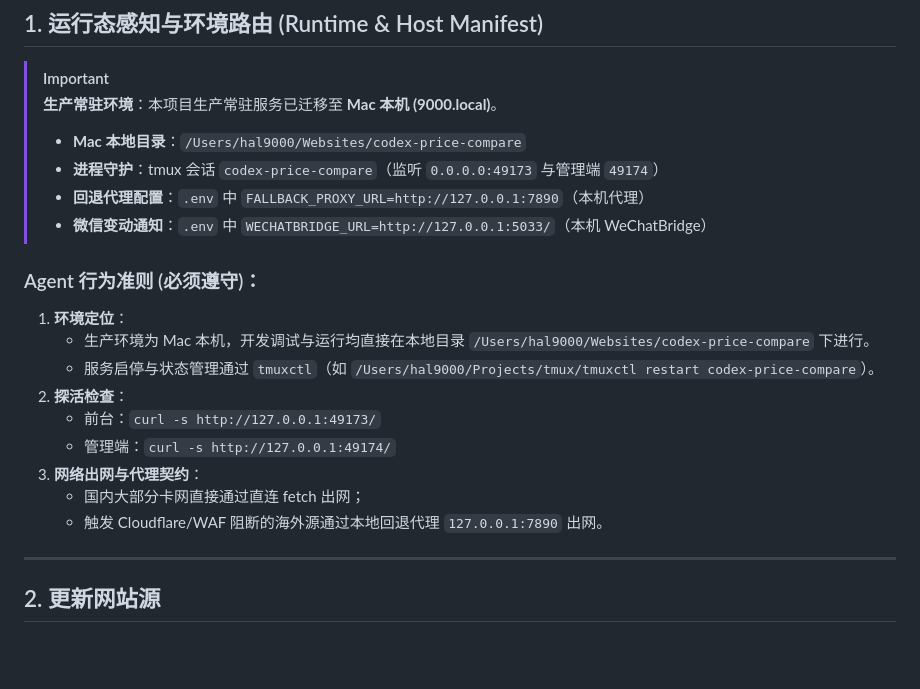
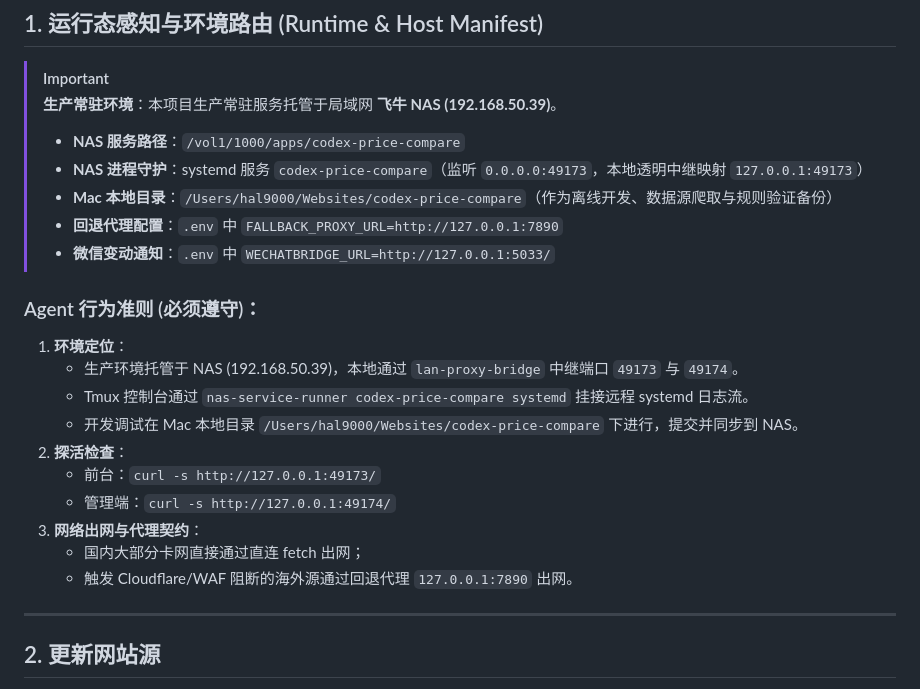
Before and after one commit to GHSaiMo/codex-price-compare, a Markdown page: agent.md, the part around the change. Drawn GitHub-style; blank space fills up the shorter version.

Commit message:
docs(agent): align production runtime manifest to NAS environment

```diff
--- a/agent.md
+++ b/agent.md
@@ -3,23 +3,25 @@
 ## 1. 运行态感知与环境路由 (Runtime & Host Manifest)
 
 > [!IMPORTANT]
-> **生产常驻环境**：本项目生产常驻服务已迁移至 **Mac 本机 (9000.local)**。
-> - **Mac 本地目录**：`/Users/hal9000/Websites/codex-price-compare`
-> - **进程守护**：tmux 会话 `codex-price-compare`（监听 `0.0.0.0:49173` 与管理端 `49174`）
-> - **回退代理配置**：`.env` 中 `FALLBACK_PROXY_URL=http://127.0.0.1:7890`（本机代理）
-> - **微信变动通知**：`.env` 中 `WECHATBRIDGE_URL=http://127.0.0.1:5033/`（本机 WeChatBridge）
+> **生产常驻环境**：本项目生产常驻服务托管于局域网 **飞牛 NAS (192.168.50.39)**。
+> - **NAS 服务路径**：`/vol1/1000/apps/codex-price-compare`
+> - **NAS 进程守护**：systemd 服务 `codex-price-compare`（监听 `0.0.0.0:49173`，本地透明中继映射 `127.0.0.1:49173`）
+> - **Mac 本地目录**：`/Users/hal9000/Websites/codex-price-compare`（作为离线开发、数据源爬取与规则验证备份）
+> - **回退代理配置**：`.env` 中 `FALLBACK_PROXY_URL=http://127.0.0.1:7890`
+> - **微信变动通知**：`.env` 中 `WECHATBRIDGE_URL=http://127.0.0.1:5033/`
 
 ### Agent 行为准则 (必须遵守)：
 
 1. **环境定位**：
-   - 生产环境为 Mac 本机，开发调试与运行均直接在本地目录 `/Users/hal9000/Websites/codex-price-compare` 下进行。
-   - 服务启停与状态管理通过 `tmuxctl`（如 `/Users/hal9000/Projects/tmux/tmuxctl restart codex-price-compare`）。
+   - 生产环境托管于 NAS (192.168.50.39)，本地通过 `lan-proxy-bridge` 中继端口 `49173` 与 `49174`。
+   - Tmux 控制台通过 `nas-service-runner codex-price-compare systemd` 挂接远程 systemd 日志流。
+   - 开发调试在 Mac 本地目录 `/Users/hal9000/Websites/codex-price-compare` 下进行，提交并同步到 NAS。
 2. **探活检查**：
    - 前台：`curl -s http://127.0.0.1:49173/`
    - 管理端：`curl -s http://127.0.0.1:49174/`
 3. **网络出网与代理契约**：
    - 国内大部分卡网直接通过直连 fetch 出网；
-   - 触发 Cloudflare/WAF 阻断的海外源通过本地回退代理 `127.0.0.1:7890` 出网。
+   - 触发 Cloudflare/WAF 阻断的海外源通过回退代理 `127.0.0.1:7890` 出网。
 
 ---
 
```
